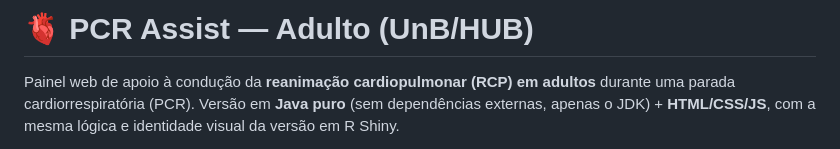
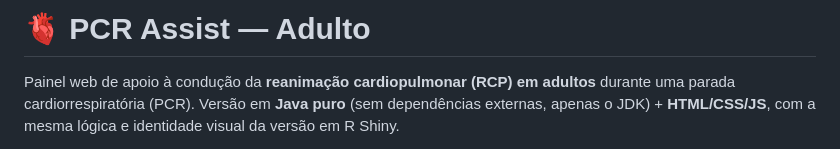
Before and after one commit to FEHALTENBURG1/PCR, a Markdown page: README.md, the part around the change. GitHub-like rendering.

Commit message:
Update project title in README.md

```diff
--- a/README.md
+++ b/README.md
@@ -1,5 +1,5 @@
 
-# 🫀 PCR Assist — Adulto (UnB/HUB)
+# 🫀 PCR Assist — Adulto
 
 Painel web de apoio à condução da **reanimação cardiopulmonar (RCP) em adultos** durante uma parada cardiorrespiratória (PCR). Versão em **Java puro** (sem dependências externas, apenas o JDK) + **HTML/CSS/JS**, com a mesma lógica e identidade visual da versão em R Shiny.
 
```
